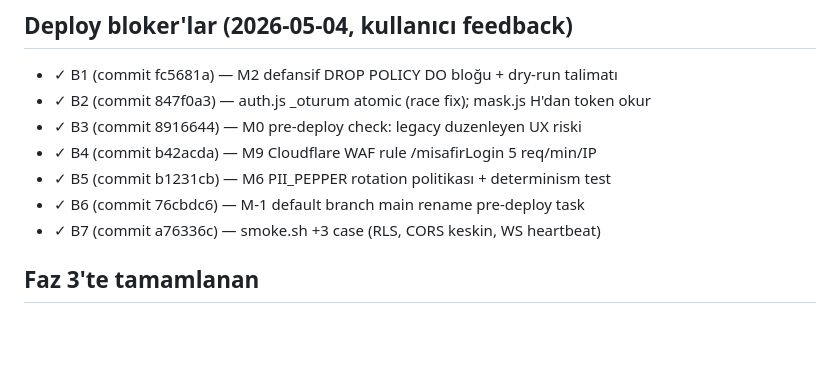
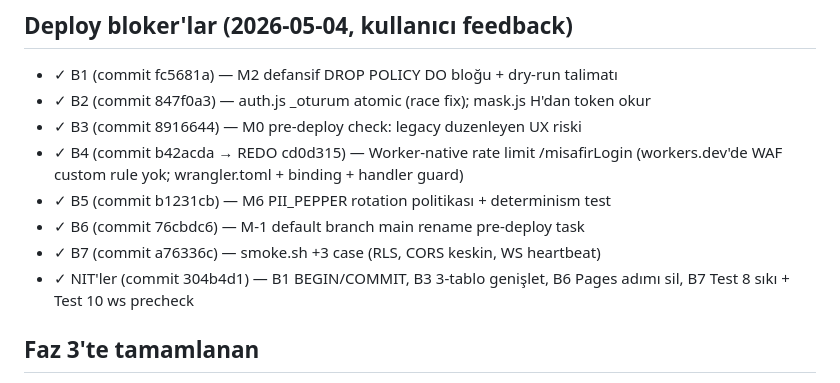
Before and after one commit to Eng-Toker/asel, a Markdown page: SESSION_CHECKPOINT.md, the part around the change. Drawn GitHub-style; blank space fills up the shorter version.

Commit message:
chore(blocker-pass): SESSION_CHECKPOINT — B4 redo + NIT'ler işaretlendi

```diff
--- a/SESSION_CHECKPOINT.md
+++ b/SESSION_CHECKPOINT.md
@@ -8,10 +8,14 @@
 - ✓ B1 (commit fc5681a) — M2 defansif DROP POLICY DO bloğu + dry-run talimatı
 - ✓ B2 (commit 847f0a3) — auth.js _oturum atomic (race fix); mask.js H'dan token okur
 - ✓ B3 (commit 8916644) — M0 pre-deploy check: legacy duzenleyen UX riski
-- ✓ B4 (commit b42acda) — M9 Cloudflare WAF rule /misafirLogin 5 req/min/IP
+- ✓ B4 (commit b42acda → REDO cd0d315) — Worker-native rate limit
+  /misafirLogin (workers.dev'de WAF custom rule yok; wrangler.toml +
+  binding + handler guard)
 - ✓ B5 (commit b1231cb) — M6 PII_PEPPER rotation politikası + determinism test
 - ✓ B6 (commit 76cbdc6) — M-1 default branch main rename pre-deploy task
 - ✓ B7 (commit a76336c) — smoke.sh +3 case (RLS, CORS keskin, WS heartbeat)
+- ✓ NIT'ler (commit 304b4d1) — B1 BEGIN/COMMIT, B3 3-tablo genişlet,
+  B6 Pages adımı sil, B7 Test 8 sıkı + Test 10 ws precheck
 
 ## Faz 3'te tamamlanan
 - ✓ ADIM 9  / P2-1  (commit 353b534) — .gitignore + .cfignore + repo docs track
```
